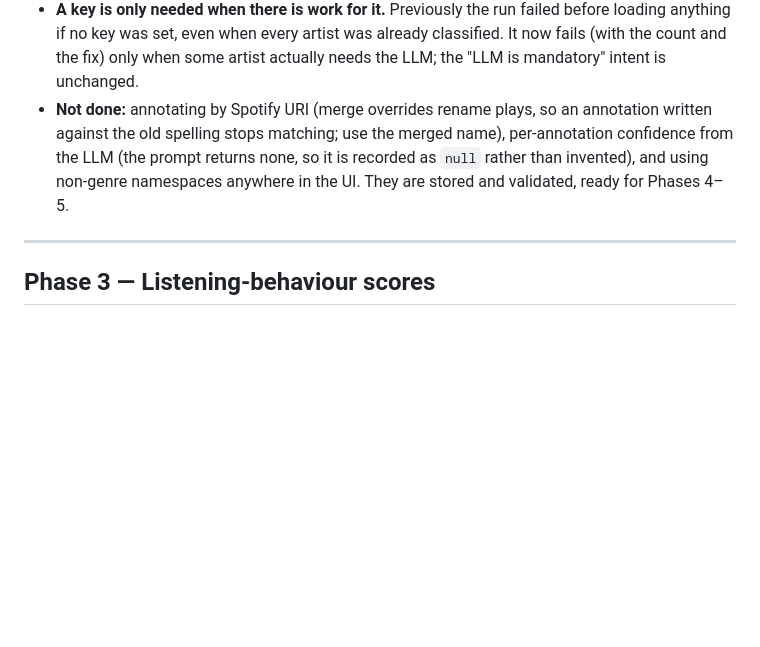
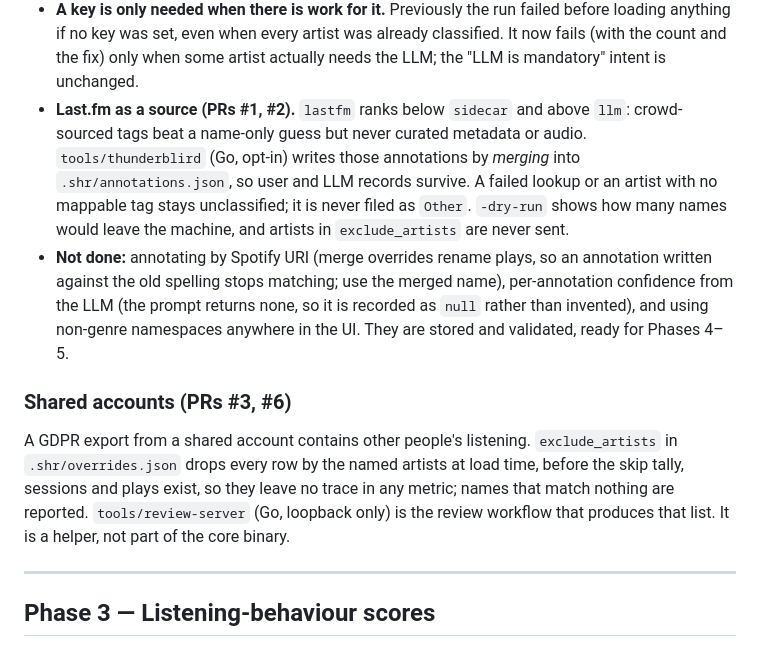
Before and after one commit to ParkWardRR/spotify-history-report, a Markdown page: ROADMAP.md, the part around the change. Drawn GitHub-style; blank space fills up the shorter version.

Commit message:
docs: record the Last.fm source and shared-account tooling in the roadmap

```diff
--- a/ROADMAP.md
+++ b/ROADMAP.md
@@ -280,11 +280,27 @@ resolver, `unknown` as its own *Unclassified* series, user annotations in
   before loading anything if no key was set, even when every artist was already
   classified. It now fails (with the count and the fix) only when some artist
   actually needs the LLM; the "LLM is mandatory" intent is unchanged.
+- **Last.fm as a source (PRs #1, #2).** `lastfm` ranks below `sidecar` and above
+  `llm`: crowd-sourced tags beat a name-only guess but never curated metadata or
+  audio. `tools/thunderblird` (Go, opt-in) writes those annotations by *merging*
+  into `.shr/annotations.json`, so user and LLM records survive. A failed lookup
+  or an artist with no mappable tag stays unclassified; it is never filed as
+  `Other`. `-dry-run` shows how many names would leave the machine, and artists
+  in `exclude_artists` are never sent.
 - **Not done:** annotating by Spotify URI (merge overrides rename plays, so an
   annotation written against the old spelling stops matching; use the merged
   name), per-annotation confidence from the LLM (the prompt returns none, so it
   is recorded as `null` rather than invented), and using non-genre namespaces
   anywhere in the UI. They are stored and validated, ready for Phases 4–5.
+
+### Shared accounts (PRs #3, #6)
+
+A GDPR export from a shared account contains other people's listening.
+`exclude_artists` in `.shr/overrides.json` drops every row by the named artists
+at load time, before the skip tally, sessions and plays exist, so they leave no
+trace in any metric; names that match nothing are reported. `tools/review-server`
+(Go, loopback only) is the review workflow that produces that list. It is a
+helper, not part of the core binary.
 
 ---
 
```
